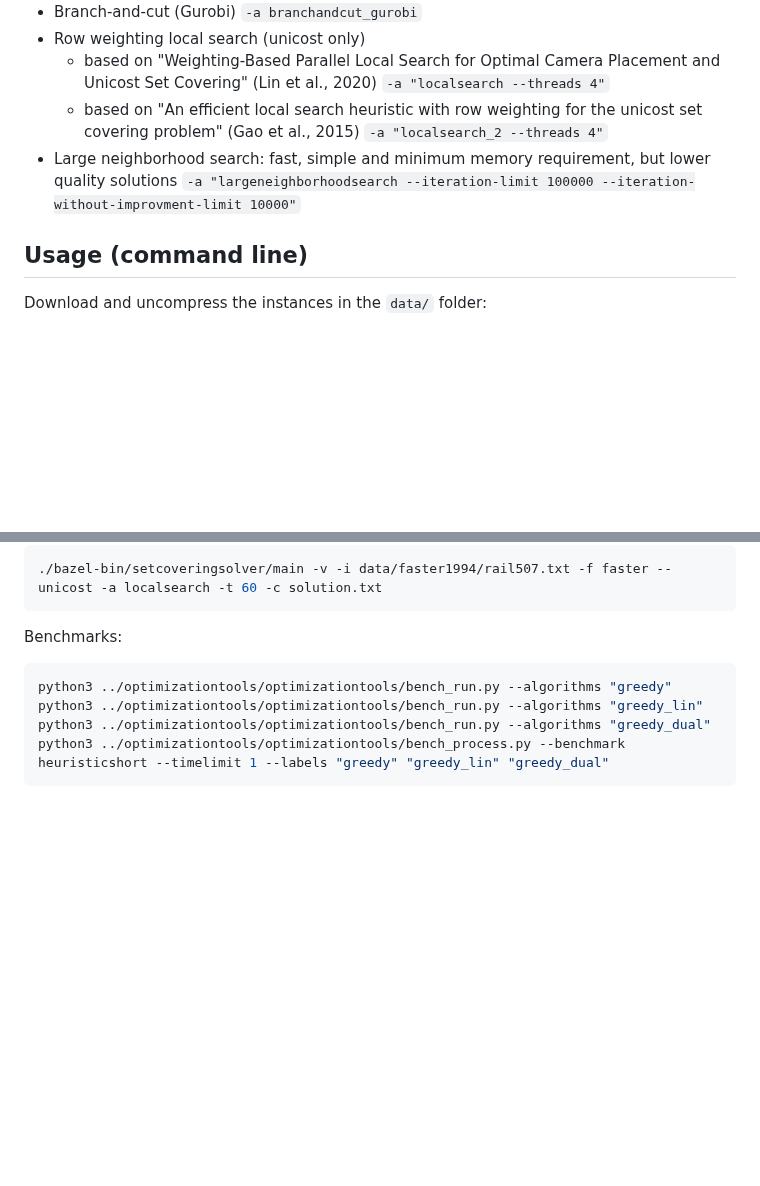
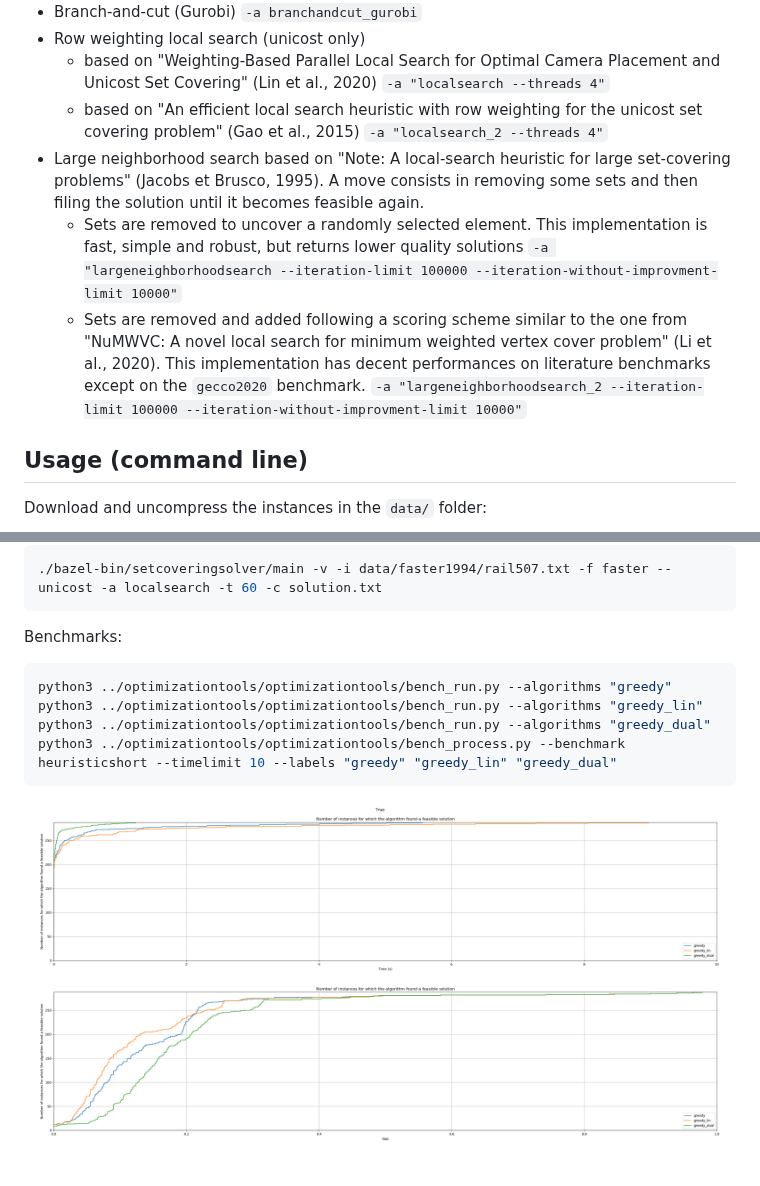
Before and after one commit to fontanf/setcoveringsolver, a Markdown page: README.md, 2 parts joined by grey strips. GitHub-like rendering; pictures changed too: img/heuristicshort.png (added); blank space fills up the shorter version.

Commit message:
Implement largeneighborhoodsearch_2

````diff
--- a/README.md
+++ b/README.md
@@ -12,7 +12,9 @@ A solver for the (Unicost) Set Covering Problem.
 * Row weighting local search (unicost only)
   * based on "Weighting-Based Parallel Local Search for Optimal Camera Placement and Unicost Set Covering" (Lin et al., 2020) `-a "localsearch --threads 4"`
   * based on "An efficient local search heuristic with row weighting for the unicost set covering problem" (Gao et al., 2015) `-a "localsearch_2 --threads 4"`
-* Large neighborhood search: fast, simple and minimum memory requirement, but lower quality solutions `-a "largeneighborhoodsearch --iteration-limit 100000 --iteration-without-improvment-limit 10000"`
+* Large neighborhood search based on "Note: A local‐search heuristic for large set‐covering problems" (Jacobs et Brusco, 1995). A move consists in removing some sets and then filing the solution until it becomes feasible again.
+  * Sets are removed to uncover a randomly selected element. This implementation is fast, simple and robust, but returns lower quality solutions `-a "largeneighborhoodsearch --iteration-limit 100000 --iteration-without-improvment-limit 10000"`
+  * Sets are removed and added following a scoring scheme similar to the one from "NuMWVC: A novel local search for minimum weighted vertex cover problem" (Li et al., 2020). This implementation has decent performances on literature benchmarks except on the  `gecco2020` benchmark. `-a "largeneighborhoodsearch_2 --iteration-limit 100000 --iteration-without-improvment-limit 10000"`
 
 ## Usage (command line)
 
@@ -35,5 +37,7 @@ Benchmarks:
 python3 ../optimizationtools/optimizationtools/bench_run.py --algorithms "greedy"
 python3 ../optimizationtools/optimizationtools/bench_run.py --algorithms "greedy_lin"
 python3 ../optimizationtools/optimizationtools/bench_run.py --algorithms "greedy_dual"
-python3 ../optimizationtools/optimizationtools/bench_process.py --benchmark heuristicshort --timelimit 1 --labels "greedy" "greedy_lin" "greedy_dual"
+python3 ../optimizationtools/optimizationtools/bench_process.py --benchmark heuristicshort --timelimit 10 --labels "greedy" "greedy_lin" "greedy_dual"
 ```
+
+![heuristicshort](img/heuristicshort.png?raw=true "heuristicshort")
````
Also changed, not shown: 5 other files.
